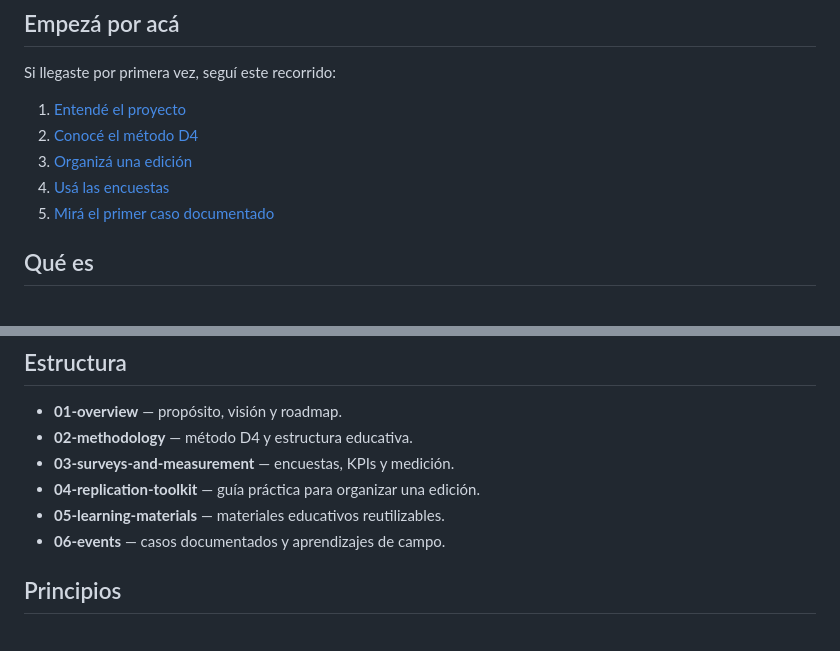
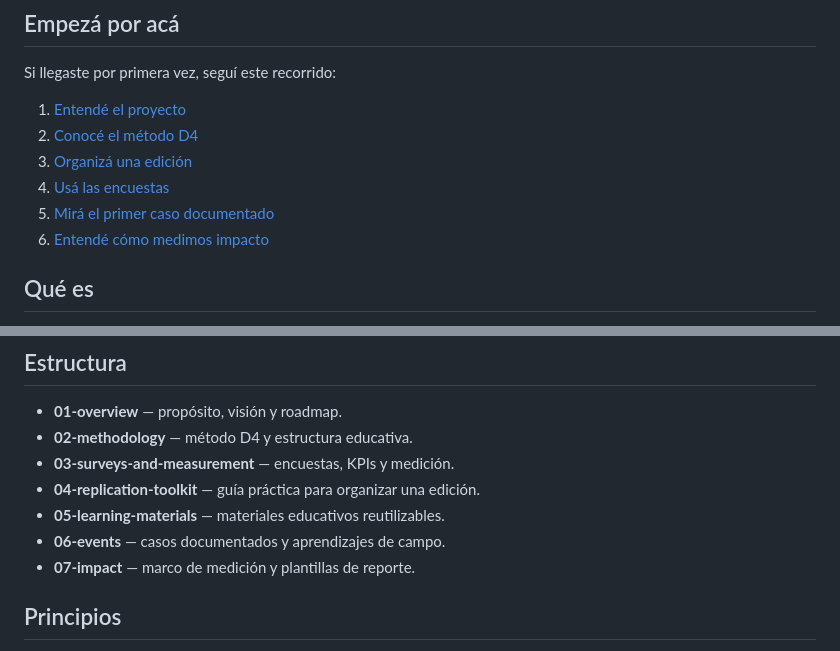
Before and after one commit to MaxiPrzUy/descubriendo-bitcoin-uruguay, a Markdown page: README.md, 2 parts joined by grey strips. Rendered like a GitHub page.

Commit message:
docs: link impact framework from README

```diff
--- a/README.md
+++ b/README.md
@@ -15,6 +15,7 @@ Si llegaste por primera vez, seguí este recorrido:
 3. [Organizá una edición](04-replication-toolkit/how-to-replicate.md)
 4. [Usá las encuestas](03-surveys-and-measurement/pre-event-survey.md)
 5. [Mirá el primer caso documentado](06-events/2026-09-23-punta-del-este/README.md)
+6. [Entendé cómo medimos impacto](07-impact/README.md)
 
 ## Qué es
 
@@ -71,6 +72,7 @@ La licencia del repositorio es **CC BY 4.0**. Podés compartir y adaptar los mat
 - **04-replication-toolkit** — guía práctica para organizar una edición.
 - **05-learning-materials** — materiales educativos reutilizables.
 - **06-events** — casos documentados y aprendizajes de campo.
+- **07-impact** — marco de medición y plantillas de reporte.
 
 ## Principios
 
```
